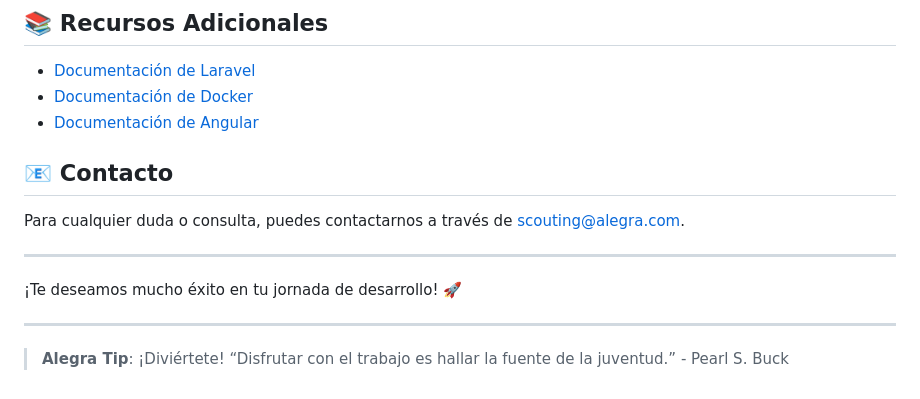
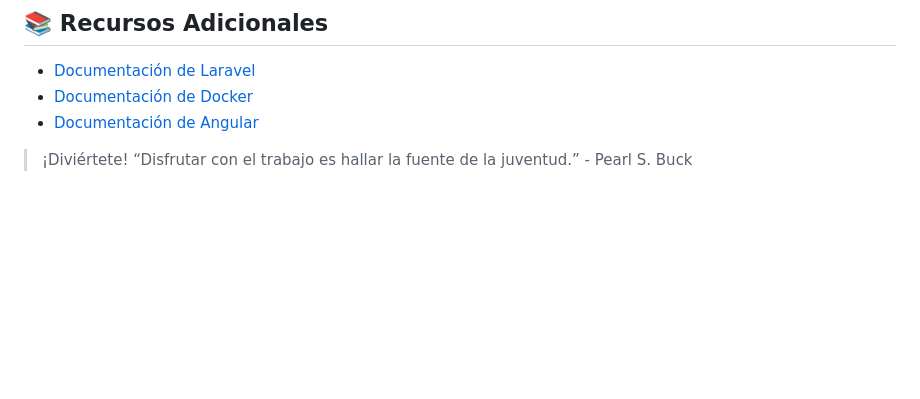
Before and after one commit to jadcve/reto_alegra_2024, a Markdown page: README.md, the part around the change. Drawn GitHub-style; blank space fills up the shorter version.

```diff
--- a/README.md
+++ b/README.md
@@ -84,14 +84,5 @@ El proyecto está organizado en varios microservicios, cada uno con su propio `D
 - [Documentación de Docker](https://docs.docker.com/)
 - [Documentación de Angular](https://angular.io/docs)
 
-## 📧 Contacto
 
-Para cualquier duda o consulta, puedes contactarnos a través de [scouting@alegra.com](mailto:scouting@alegra.com).
-
----
-
-¡Te deseamos mucho éxito en tu jornada de desarrollo! 🚀
-
----
-
-> **Alegra Tip**: ¡Diviértete! “Disfrutar con el trabajo es hallar la fuente de la juventud.” - Pearl S. Buck
+> ¡Diviértete! “Disfrutar con el trabajo es hallar la fuente de la juventud.” - Pearl S. Buck
```
